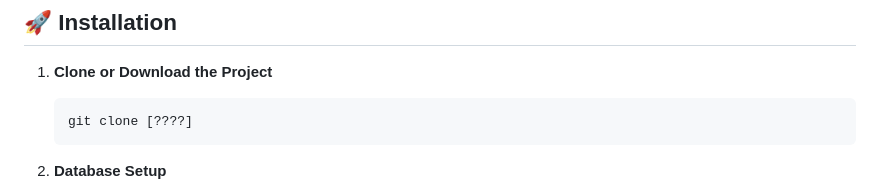
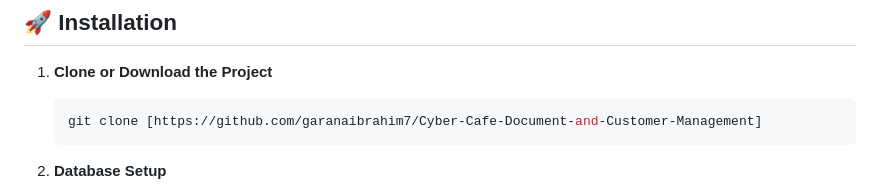
Before and after one commit to garanaibrahim7/Cyber-Cafe-Document-and-Customer-Management, a Markdown page: README.md, the part around the change. Rendered like a GitHub page.

````diff
--- a/README.md
+++ b/README.md
@@ -43,7 +43,7 @@ A comprehensive web application for managing cyber cafe operations, customer rec
 
 1. **Clone or Download the Project**
    ```bash
-   git clone [????]
+   git clone [https://github.com/garanaibrahim7/Cyber-Cafe-Document-and-Customer-Management]
    ```
 
 2. **Database Setup**
````
